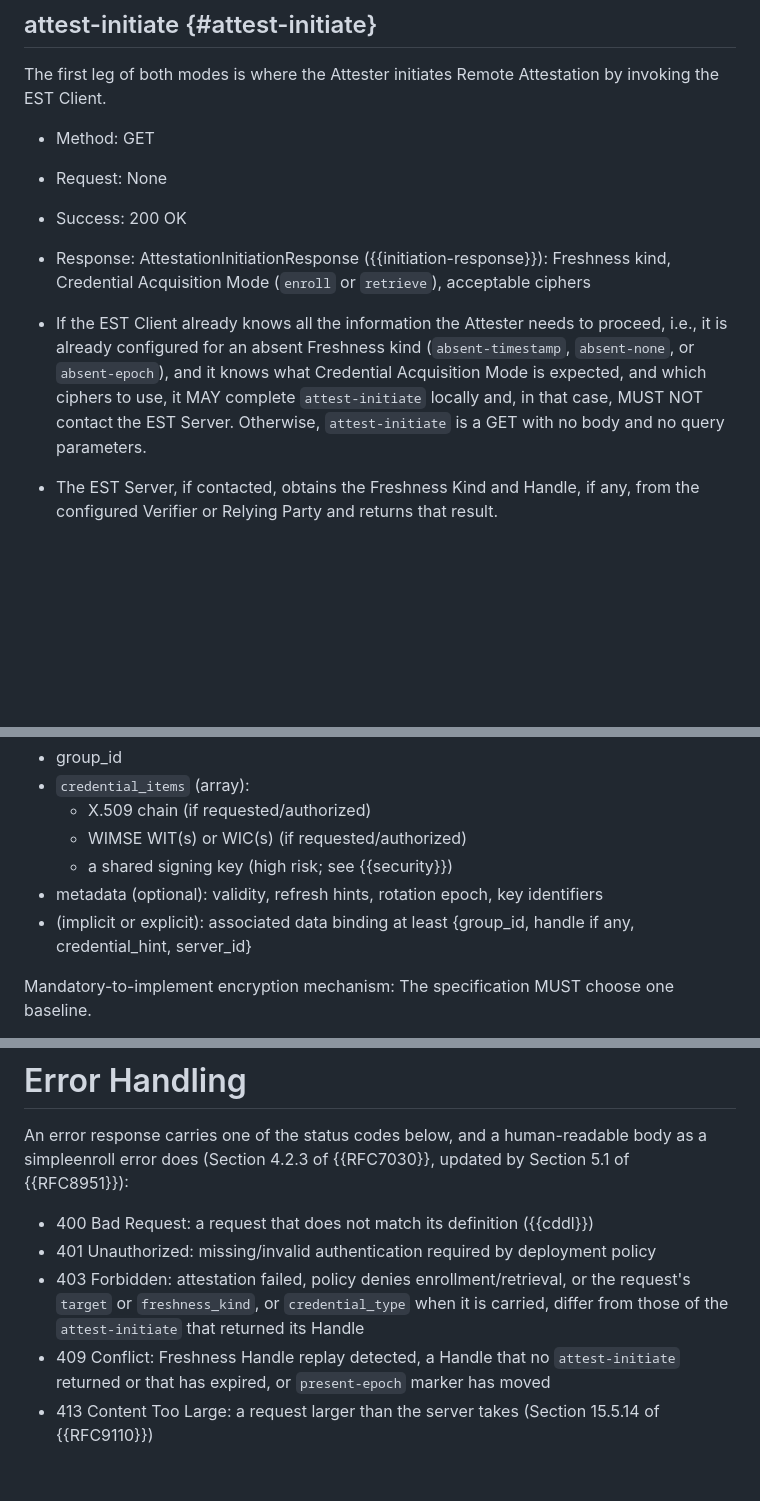
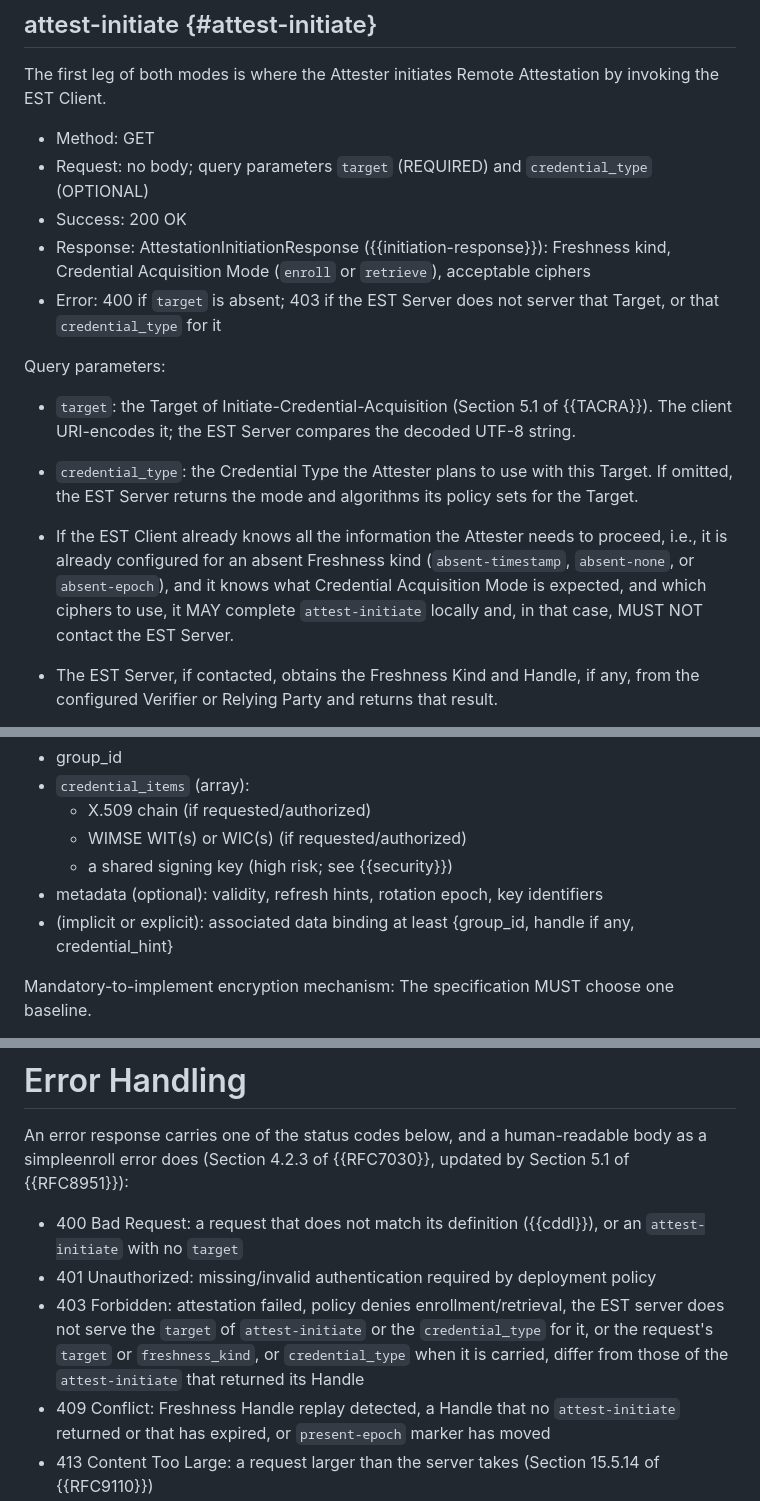
Before and after one commit to TheBankster/lamps-tacra-est, a Markdown page: draft-novak-lamps-tacra-est.md, 3 parts joined by grey strips. GitHub-like rendering; blank space fills up the shorter version.

```diff
--- a/draft-novak-lamps-tacra-est.md
+++ b/draft-novak-lamps-tacra-est.md
@@ -224,11 +215,17 @@ EST Server authentication via TLS is REQUIRED.
 The first leg of both modes is where the Attester initiates Remote Attestation by invoking the EST Client.
 
 * Method: GET
-* Request: None
+* Request: no body; query parameters `target` (REQUIRED) and `credential_type` (OPTIONAL)
 * Success: 200 OK
 * Response: AttestationInitiationResponse ({{initiation-response}}): Freshness kind, Credential Acquisition Mode (`enroll` or `retrieve`), acceptable ciphers
+* Error: 400 if `target` is absent; 403 if the EST Server does not server that Target, or that `credential_type` for it
 
-* If the EST Client already knows all the information the Attester needs to proceed, i.e., it is already configured for an absent Freshness kind (`absent-timestamp`, `absent-none`, or `absent-epoch`), and it knows what Credential Acquisition Mode is expected, and which ciphers to use, it MAY complete `attest-initiate` locally and, in that case, MUST NOT contact the EST Server. Otherwise, `attest-initiate` is a GET with no body and no query parameters.
+Query parameters:
+
+* `target`: the Target of Initiate-Credential-Acquisition (Section 5.1 of {{TACRA}}). The client URI-encodes it; the EST Server compares the decoded UTF-8 string.
+* `credential_type`: the Credential Type the Attester plans to use with this Target. If omitted, the EST Server returns the mode and algorithms its policy sets for the Target.
+
+* If the EST Client already knows all the information the Attester needs to proceed, i.e., it is already configured for an absent Freshness kind (`absent-timestamp`, `absent-none`, or `absent-epoch`), and it knows what Credential Acquisition Mode is expected, and which ciphers to use, it MAY complete `attest-initiate` locally and, in that case, MUST NOT contact the EST Server.
 * The EST Server, if contacted, obtains the Freshness Kind and Handle, if any, from the configured Verifier or Relying Party and returns that result.
 * `present-nonce` and `present-epoch` MUST include a Freshness Handle from the party chosen by the EST Server. `absent-*` Freshness Kinds carry no Freshness Handle.
 * The EST Client forwards the response to the Attester.
@@ -402,7 +402,7 @@ The response MUST be an authenticated-encryption container encrypted to CEKpub.
     * WIMSE WIT(s) or WIC(s) (if requested/authorized)
     * a shared signing key (high risk; see {{security}})
 * metadata (optional): validity, refresh hints, rotation epoch, key identifiers
-* (implicit or explicit): associated data binding at least {group_id, handle if any, credential_hint, server_id}
+* (implicit or explicit): associated data binding at least {group_id, handle if any, credential_hint}
 
 Mandatory-to-implement encryption mechanism: The specification MUST choose one baseline.
 
@@ -429,9 +429,9 @@ A variant in which the EST Server receives a plaintext secret from the Secret Va
 
 An error response carries one of the status codes below, and a human-readable body as a simpleenroll error does (Section 4.2.3 of {{RFC7030}}, updated by Section 5.1 of {{RFC8951}}):
 
-* 400 Bad Request: a request that does not match its definition ({{cddl}})
+* 400 Bad Request: a request that does not match its definition ({{cddl}}), or an `attest-initiate` with no `target`
 * 401 Unauthorized: missing/invalid authentication required by deployment policy
-* 403 Forbidden: attestation failed, policy denies enrollment/retrieval, or the request's `target` or `freshness_kind`, or `credential_type` when it is carried, differ from those of the `attest-initiate` that returned its Handle
+* 403 Forbidden: attestation failed, policy denies enrollment/retrieval, the EST server does not serve the `target` of `attest-initiate` or the `credential_type` for it, or the request's `target` or `freshness_kind`, or `credential_type` when it is carried, differ from those of the `attest-initiate` that returned its Handle
 * 409 Conflict: Freshness Handle replay detected, a Handle that no `attest-initiate` returned or that has expired, or `present-epoch` marker has moved
 * 413 Content Too Large: a request larger than the server takes (Section 15.5.14 of {{RFC9110}})
 * 415 Unsupported Media Type: a request not of the resource's media type ({{media-types}}), or Evidence of a format that is not accepted
```
Also changed, not shown: other parts of draft-novak-lamps-tacra-est.md (+9 -15 lines).
